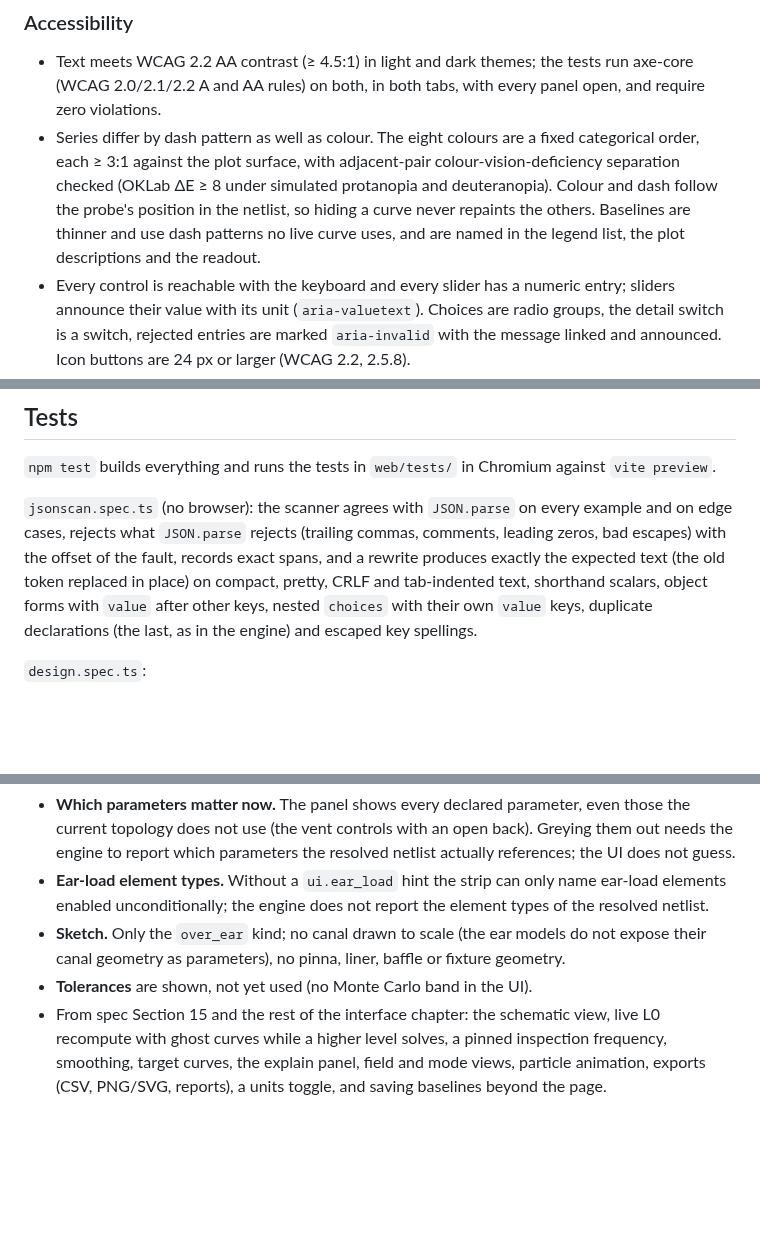
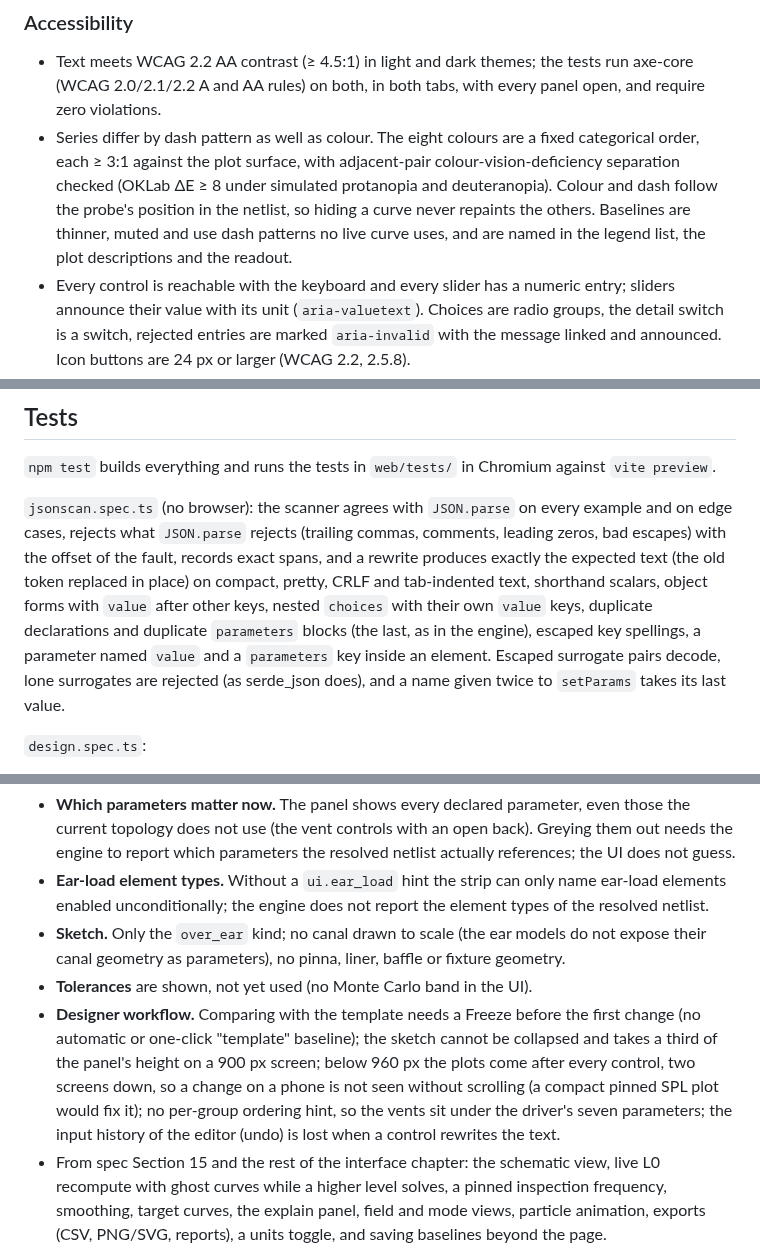
Before and after one commit to zolmic/AcoustiLab, a Markdown page: docs/web.md, 3 parts joined by grey strips. Drawn GitHub-style; blank space fills up the shorter version.

```diff
--- a/docs/web.md
+++ b/docs/web.md
@@ -398,8 +421,8 @@ Every action also has a button.
   adjacent-pair colour-vision-deficiency separation checked (OKLab ΔE ≥ 8 under
   simulated protanopia and deuteranopia). Colour and dash follow the probe's
   position in the netlist, so hiding a curve never repaints the others.
-  Baselines are thinner and use dash patterns no live curve uses, and are
-  named in the legend list, the plot descriptions and the readout.
+  Baselines are thinner, muted and use dash patterns no live curve uses,
+  and are named in the legend list, the plot descriptions and the readout.
 - Every control is reachable with the keyboard and every slider has a
   numeric entry; sliders announce their value with its unit
   (`aria-valuetext`). Choices are radio groups, the detail switch is a
@@ -427,8 +450,11 @@ commas, comments, leading zeros, bad escapes) with the offset of the fault,
 records exact spans, and a rewrite produces exactly the expected text (the
 old token replaced in place) on compact, pretty, CRLF and tab-indented text,
 shorthand scalars, object forms with `value` after other keys, nested
-`choices` with their own `value` keys, duplicate declarations (the last, as
-in the engine) and escaped key spellings.
+`choices` with their own `value` keys, duplicate declarations and duplicate
+`parameters` blocks (the last, as in the engine), escaped key spellings, a
+parameter named `value` and a `parameters` key inside an element. Escaped
+surrogate pairs decode, lone surrogates are rejected (as serde_json does),
+and a name given twice to `setParams` takes its last value.
 
 `design.spec.ts`:
 
@@ -517,6 +550,14 @@ The Rust side (`cargo test -p acoustilab-wasm`) tests the JSON API natively.
   models do not expose their canal geometry as parameters), no pinna, liner,
   baffle or fixture geometry.
 - **Tolerances** are shown, not yet used (no Monte Carlo band in the UI).
+- **Designer workflow.** Comparing with the template needs a Freeze before
+  the first change (no automatic or one-click "template" baseline); the
+  sketch cannot be collapsed and takes a third of the panel's height on a
+  900 px screen; below 960 px the plots come after every control, two
+  screens down, so a change on a phone is not seen without scrolling (a
+  compact pinned SPL plot would fix it); no per-group ordering hint, so the
+  vents sit under the driver's seven parameters; the input history of the
+  editor (undo) is lost when a control rewrites the text.
 - From spec Section 15 and the rest of the interface chapter: the schematic
   view, live L0 recompute with ghost curves while a higher level solves,
   a pinned inspection frequency, smoothing, target curves, the explain
```
Also changed, not shown: other parts of docs/web.md (+50 -20 lines), docs/parameters.md (+2 -2 lines), docs/img/web-ui.png, 1 other file.
